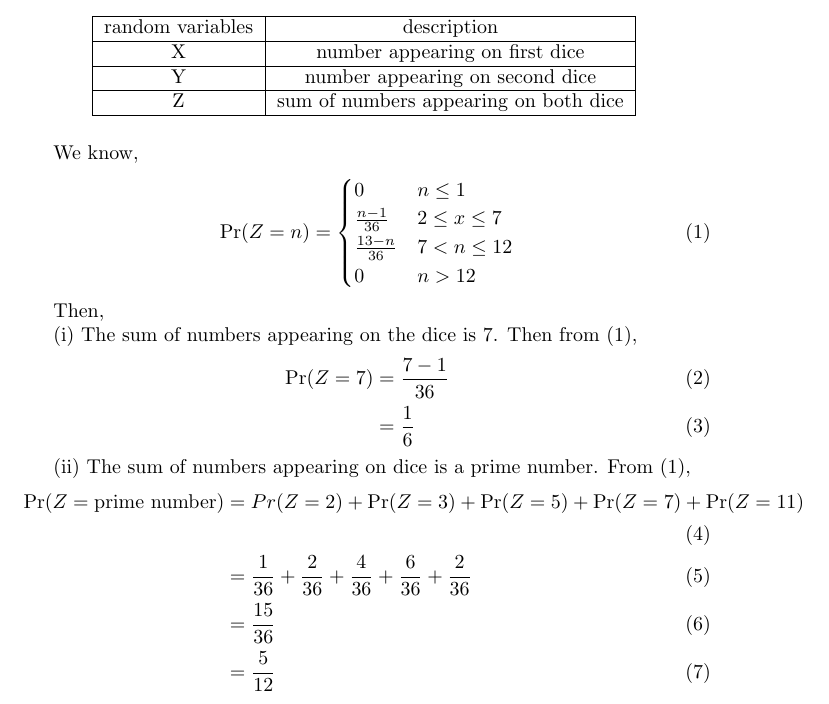
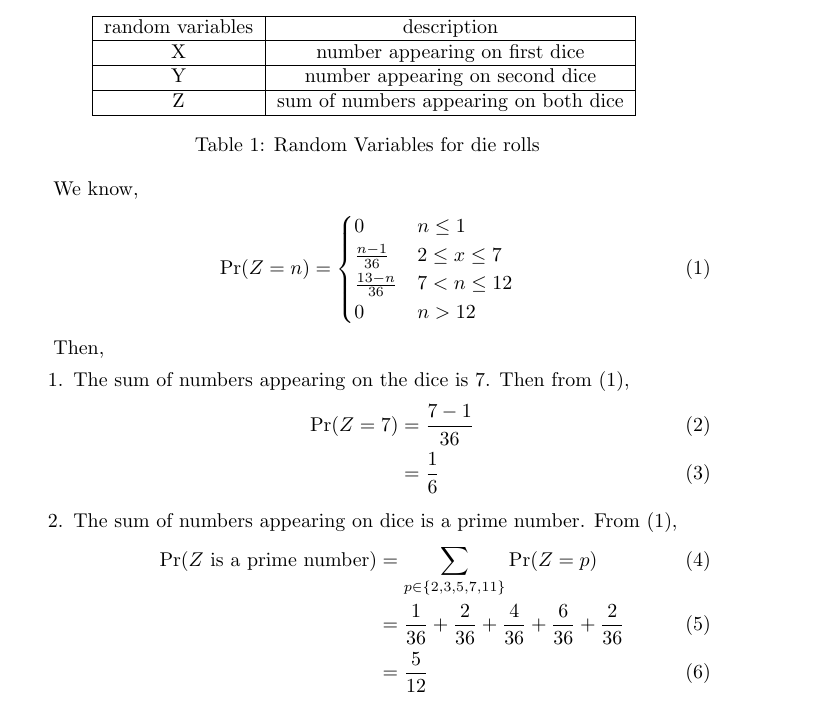
Before and after one commit to rusna2004/probability2, a LaTeX document (20/q20.tex): part of page 1 of 2, cut so that both start at the same text. Compiled offline with pdfLaTeX.

Commit message:
Add files via upload

```diff
--- a/20/q20.tex
+++ b/20/q20.tex
@@ -90,6 +90,7 @@ Z & sum of numbers appearing on both dice \\
 \hline
 \end{tabular}
 \label{tab:ncert_exemplar/10/13/3/20}
+\caption{Random Variables for die rolls}
 \end{table}
 
  We know,
@@ -105,17 +106,16 @@ Z & sum of numbers appearing on both dice \\
 \end{align}
 
 Then,
-
-(\romannumeral1) The sum of numbers appearing on the dice is 7. Then from \eqref{eq:ncert_exemplar/10/13/3/20},
+\begin{enumerate}
+\item{The sum of numbers appearing on the dice is 7. Then from \eqref{eq:ncert_exemplar/10/13/3/20},
 \begin{align}
 \Pr(Z=7) &= \frac{7-1}{36} \\
 &= \frac{1}{6}
 \end{align}
-
-(\romannumeral2) The sum of numbers appearing on dice is a prime number. From \eqref{eq:ncert_exemplar/10/13/3/20},
+}
+\item{ The sum of numbers appearing on dice is a prime number. From \eqref{eq:ncert_exemplar/10/13/3/20},
 \begin{align}
-\Pr(Z=\text{prime number}) &= Pr(Z=2) + \Pr(Z=3) + \Pr(Z=5) + \Pr(Z=7) + \Pr(Z=11) \\
+\Pr(Z \text{ is a prime number}) &= \sum_{p \in \{2, 3, 5, 7, 11\}} \Pr(Z = p) \\
 &= \frac{1}{36} + \frac{2}{36} + \frac{4}{36} + \frac{6}{36} + \frac{2}{36} \\
-&= \frac{15}{36} \\
 &= \frac{5}{12}
 \end{align}
```
Also changed, not shown: 20/q20.pdf, 20/q20.tex (6 more changed lines), 2 other files.
